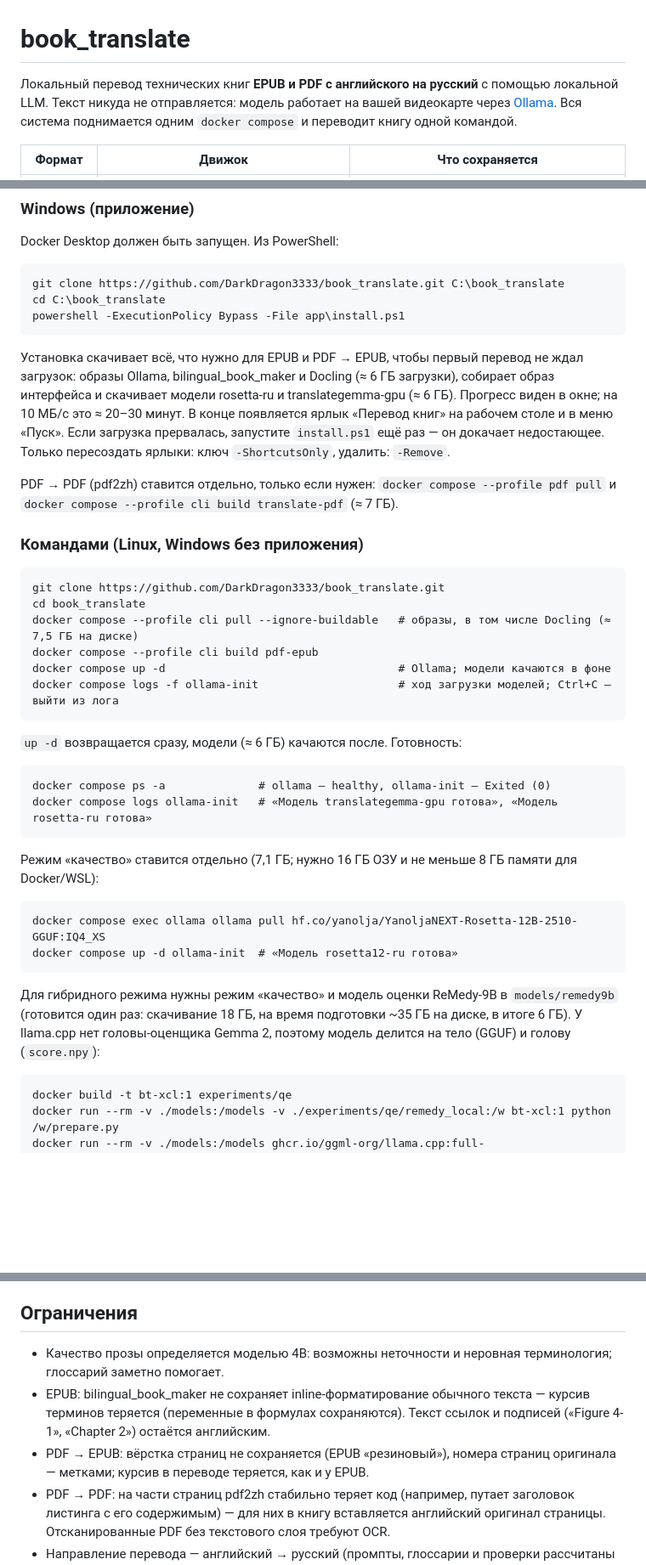
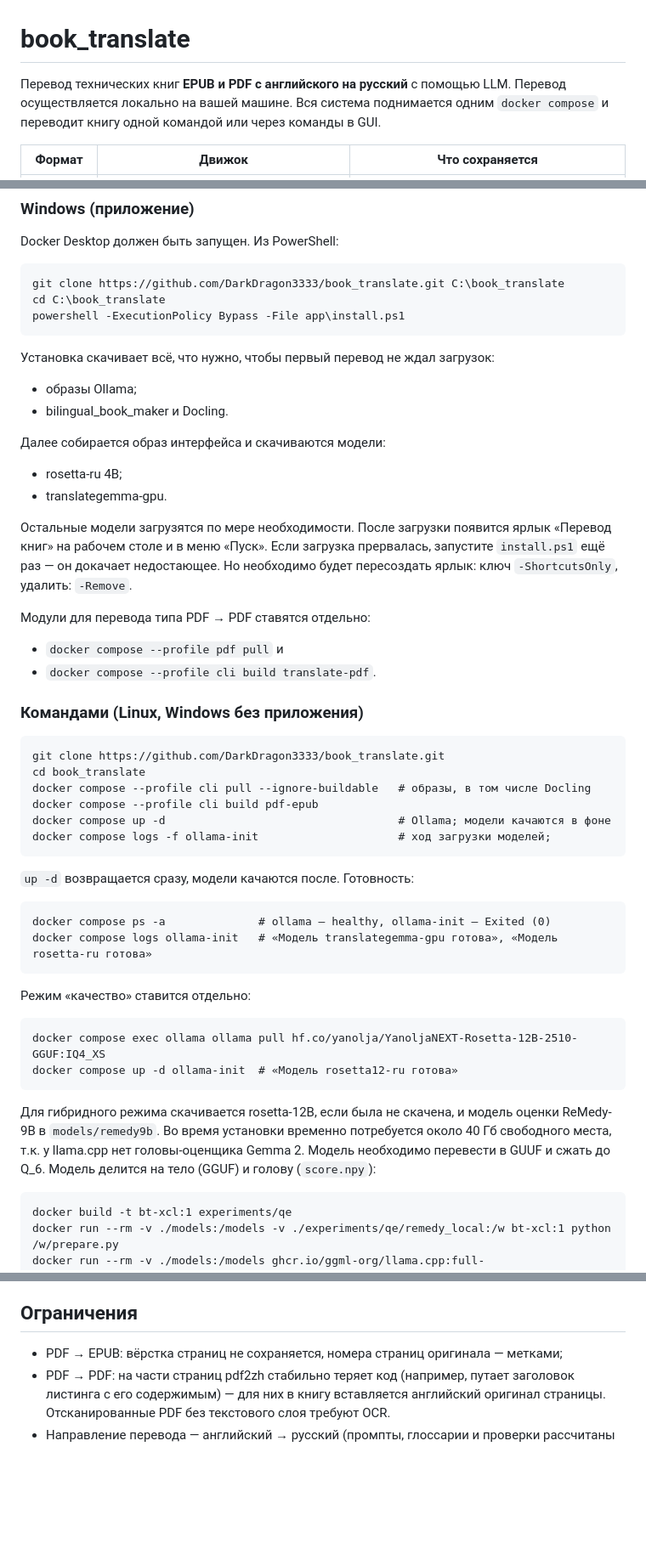
Before and after one commit to DarkDragon3333/book_translate, a Markdown page: README.md, 3 parts joined by grey strips. Shown at 85% size. Drawn GitHub-style; blank space fills up the shorter version.

````diff
--- a/README.md
+++ b/README.md
@@ -1,8 +1,8 @@
 # book_translate
 
-Локальный перевод технических книг **EPUB и PDF с английского на русский** с помощью локальной LLM.
-Текст никуда не отправляется: модель работает на вашей видеокарте через [Ollama](https://ollama.com).
-Вся система поднимается одним `docker compose` и переводит книгу одной командой.
+Перевод технических книг **EPUB и PDF с английского на русский** с помощью LLM.
+Перевод осуществляется локально на вашей машине.
+Вся система поднимается одним `docker compose` и переводит книгу одной командой или через команды в GUI.
 
 | Формат | Движок | Что сохраняется |
 |---|---|---|
@@ -43,40 +43,47 @@ git clone https://github.com/DarkDragon3333/book_translate.git C:\book_translate
 cd C:\book_translate
 powershell -ExecutionPolicy Bypass -File app\install.ps1
 ```
-Установка скачивает всё, что нужно для EPUB и PDF → EPUB, чтобы первый перевод не ждал загрузок:
-образы Ollama, bilingual_book_maker и Docling (≈ 6 ГБ загрузки), собирает образ интерфейса и скачивает модели
-rosetta-ru и translategemma-gpu (≈ 6 ГБ). Прогресс виден в окне; на 10 МБ/с это ≈ 20–30 минут. В конце появляется
-ярлык «Перевод книг» на рабочем столе и в меню «Пуск». Если загрузка прервалась, запустите `install.ps1` ещё раз —
-он докачает недостающее. Только пересоздать ярлыки: ключ `-ShortcutsOnly`, удалить: `-Remove`.
+Установка скачивает всё, что нужно, чтобы первый перевод не ждал загрузок:
+- образы Ollama;
+- bilingual_book_maker и Docling.
 
-PDF → PDF (pdf2zh) ставится отдельно, только если нужен: `docker compose --profile pdf pull` и
-`docker compose --profile cli build translate-pdf` (≈ 7 ГБ).
+Далее собирается образ интерфейса и скачиваются модели:
+- rosetta-ru 4B;
+- translategemma-gpu.
+
+Остальные модели загрузятся по мере необходимости.
+После загрузки появится ярлык «Перевод книг» на рабочем столе и в меню «Пуск». Если загрузка прервалась, запустите `install.ps1` ещё раз —
+он докачает недостающее. Но необходимо будет пересоздать ярлык: ключ `-ShortcutsOnly`, удалить: `-Remove`.
+
+Модули для перевода типа PDF → PDF ставятся отдельно:
+- `docker compose --profile pdf pull` и
+- `docker compose --profile cli build translate-pdf`.
 
 ### Командами (Linux, Windows без приложения)
 
 ```
 git clone https://github.com/DarkDragon3333/book_translate.git
 cd book_translate
-docker compose --profile cli pull --ignore-buildable   # образы, в том числе Docling (≈ 7,5 ГБ на диске)
+docker compose --profile cli pull --ignore-buildable   # образы, в том числе Docling
 docker compose --profile cli build pdf-epub
 docker compose up -d                                   # Ollama; модели качаются в фоне
-docker compose logs -f ollama-init                     # ход загрузки моделей; Ctrl+C — выйти из лога
+docker compose logs -f ollama-init                     # ход загрузки моделей;
 ```
-`up -d` возвращается сразу, модели (≈ 6 ГБ) качаются после. Готовность:
+`up -d` возвращается сразу, модели качаются после. Готовность:
 ```
 docker compose ps -a              # ollama — healthy, ollama-init — Exited (0)
 docker compose logs ollama-init   # «Модель translategemma-gpu готова», «Модель rosetta-ru готова»
 ```
 
-Режим «качество» ставится отдельно (7,1 ГБ; нужно 16 ГБ ОЗУ и не меньше 8 ГБ памяти для Docker/WSL):
+Режим «качество» ставится отдельно:
 ```
 docker compose exec ollama ollama pull hf.co/yanolja/YanoljaNEXT-Rosetta-12B-2510-GGUF:IQ4_XS
 docker compose up -d ollama-init  # «Модель rosetta12-ru готова»
 ```
 
-Для гибридного режима нужны режим «качество» и модель оценки ReMedy-9B в `models/remedy9b` (готовится один раз:
-скачивание 18 ГБ, на время подготовки ~35 ГБ на диске, в итоге 6 ГБ). У llama.cpp нет головы-оценщика Gemma 2,
-поэтому модель делится на тело (GGUF) и голову (`score.npy`):
+Для гибридного режима скачивается rosetta-12B, если была не скачена, и модель оценки ReMedy-9B в `models/remedy9b`. Во время установки временно
+потребуется около 40 Гб свободного места, т.к. у llama.cpp нет головы-оценщика Gemma 2. Модель необходимо перевести в GUUF и сжать до Q_6.
+Модель делится на тело (GGUF) и голову (`score.npy`):
 ```
 docker build -t bt-xcl:1 experiments/qe
 docker run --rm -v ./models:/models -v ./experiments/qe/remedy_local:/w bt-xcl:1 python /w/prepare.py
@@ -371,11 +386,7 @@ Géron, AI Engineering, Pro Git, The API Book и `testbook`.
 
 ## Ограничения
 
-- Качество прозы определяется моделью 4B: возможны неточности и неровная терминология; глоссарий заметно помогает.
-- EPUB: bilingual_book_maker не сохраняет inline-форматирование обычного текста — курсив терминов теряется
-  (переменные в формулах сохраняются). Текст ссылок и подписей («Figure 4-1», «Chapter 2») остаётся английским.
-- PDF → EPUB: вёрстка страниц не сохраняется (EPUB «резиновый»), номера страниц оригинала — метками;
-  курсив в переводе теряется, как и у EPUB.
+- PDF → EPUB: вёрстка страниц не сохраняется, номера страниц оригинала — метками;
 - PDF → PDF: на части страниц pdf2zh стабильно теряет код (например, путает заголовок листинга с его содержимым) —
   для них в книгу вставляется английский оригинал страницы. Отсканированные PDF без текстового слоя требуют OCR.
 - Направление перевода — английский → русский (промпты, глоссарии и проверки рассчитаны на него).
````
Also changed, not shown: other parts of README.md (+63 -55 lines).
